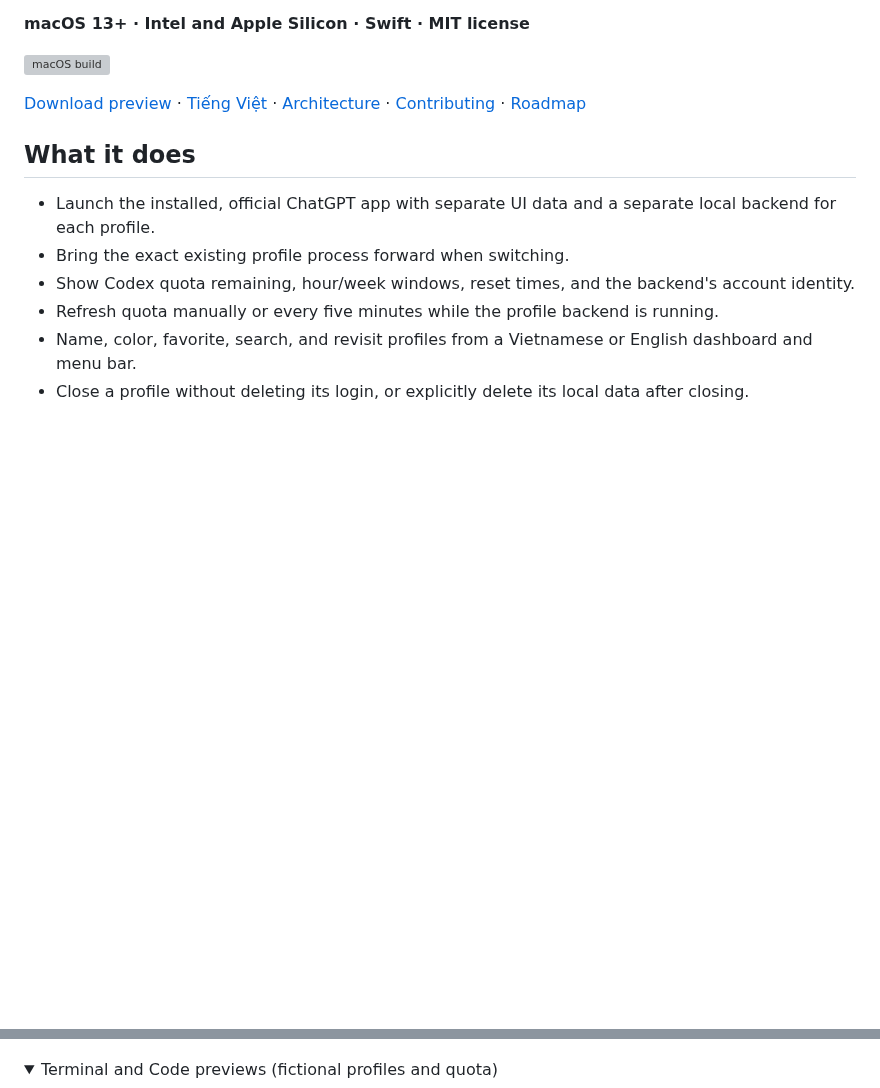
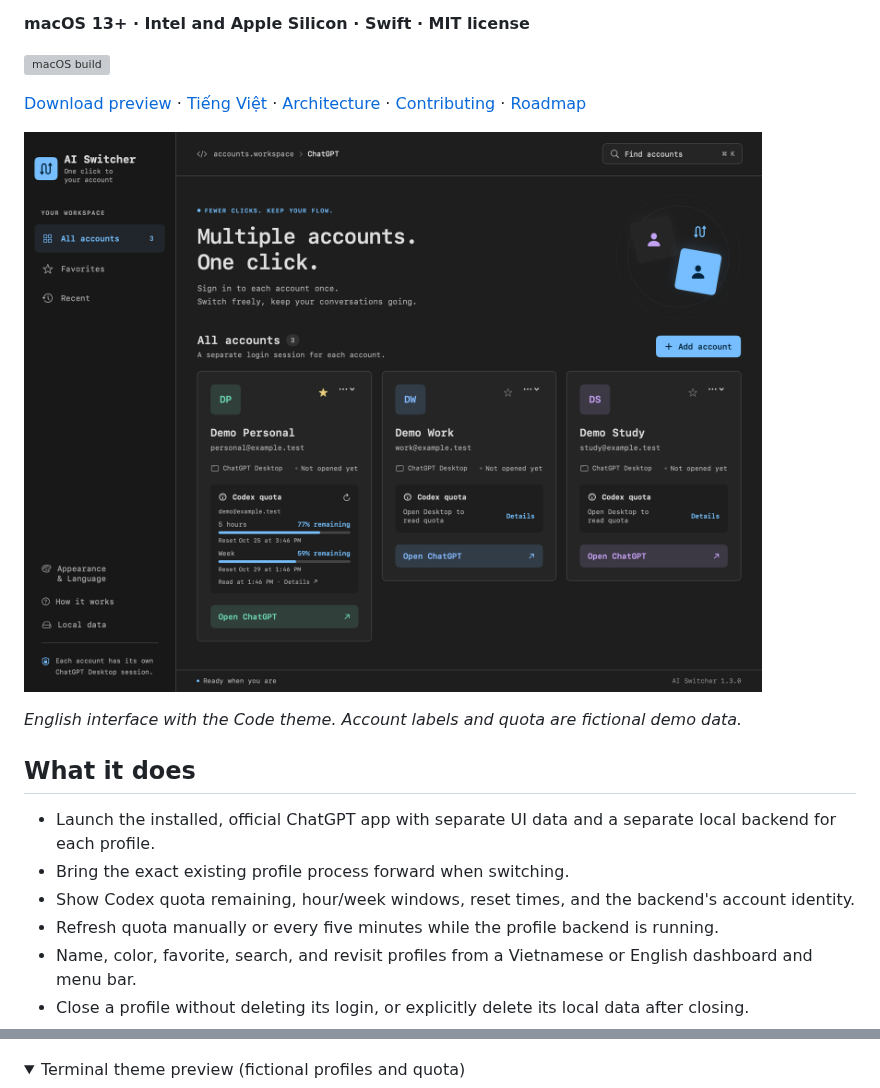
Before and after one commit to devoralabsapp/ai-switcher, a Markdown page: README.md, 2 parts joined by grey strips. GitHub-like rendering; pictures changed too: docs/assets/code-en.png; folded sections open; blank space fills up the shorter version; grey boxes are pictures that could not be loaded.

```diff
--- a/README.md
+++ b/README.md
@@ -11,6 +11,10 @@ AI Switcher is a native SwiftUI and AppKit utility. Add your accounts, sign in o
 [![macOS build](https://github.com/devoralabsapp/ai-switcher/actions/workflows/macos.yml/badge.svg)](https://github.com/devoralabsapp/ai-switcher/actions/workflows/macos.yml)
 
 [Download preview](https://github.com/devoralabsapp/ai-switcher/releases) · [Tiếng Việt](docs/README.vi.md) · [Architecture](docs/ARCHITECTURE.md) · [Contributing](CONTRIBUTING.md) · [Roadmap](docs/ROADMAP.md)
+
+![AI Switcher dashboard in English with the Code theme](docs/assets/code-en.png)
+
+*English interface with the Code theme. Account labels and quota are fictional demo data.*
 
 ## What it does
 
@@ -55,6 +59,6 @@ Terminal and Code use monospace typography and compact corners. Themes cover the
 <p align="center"><img src="docs/assets/appearance-en.png" width="550" alt="Appearance settings with English and Vietnamese and five theme choices"></p>
 
 <details>
-<summary>Terminal and Code previews (fictional profiles and quota)</summary>
+<summary>Terminal theme preview (fictional profiles and quota)</summary>
 
 ![Terminal theme in English](docs/assets/terminal-en.png)
```
Also changed, not shown: other parts of README.md (+0 -1 lines), docs/README.vi.md (+4 -0 lines).
